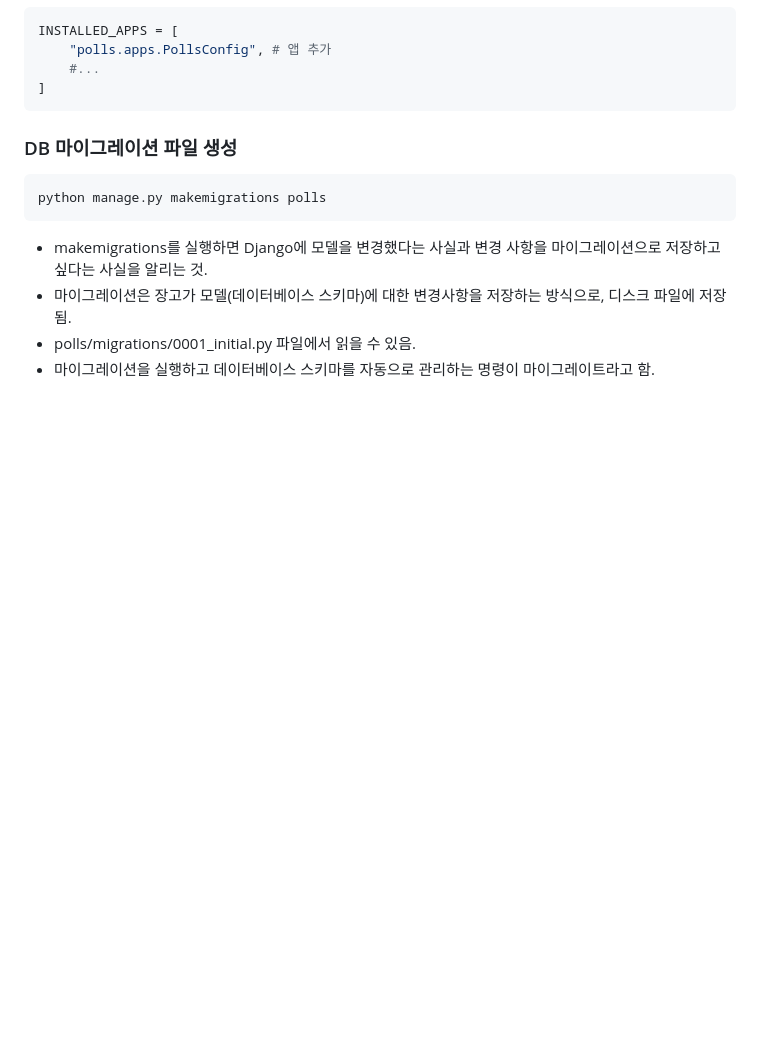
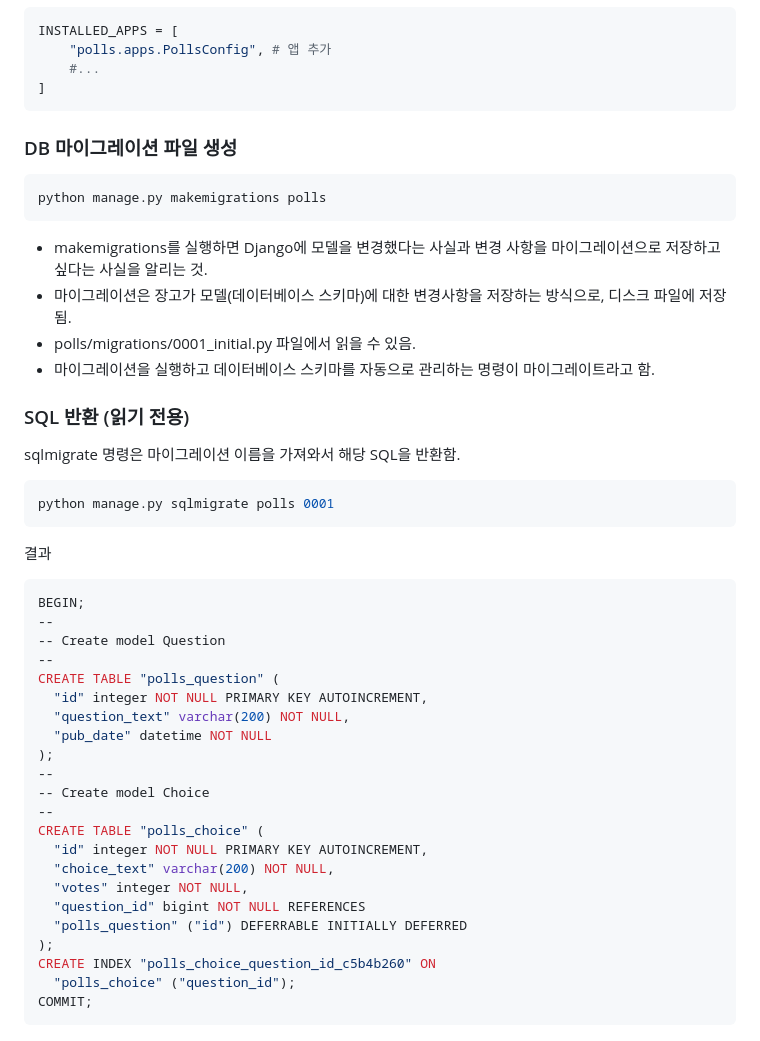
Before and after one commit to imb96/Djangotutorial, a Markdown page: README.md, the part around the change. GitHub-like rendering; blank space fills up the shorter version.

Commit message:
docs: sqlmigrate

````diff
--- a/README.md
+++ b/README.md
@@ -134,3 +134,38 @@ python manage.py makemigrations polls
 - 마이그레이션은 장고가 모델(데이터베이스 스키마)에 대한 변경사항을 저장하는 방식으로, 디스크 파일에 저장됨.
 - polls/migrations/0001_initial.py 파일에서 읽을 수 있음.
 - 마이그레이션을 실행하고 데이터베이스 스키마를 자동으로 관리하는 명령이 마이그레이트라고 함.
+
+### SQL 반환 (읽기 전용)
+
+sqlmigrate 명령은 마이그레이션 이름을 가져와서 해당 SQL을 반환함.
+
+```bash
+python manage.py sqlmigrate polls 0001
+```
+
+결과
+
+```bash
+BEGIN;
+--
+-- Create model Question
+--
+CREATE TABLE "polls_question" (
+  "id" integer NOT NULL PRIMARY KEY AUTOINCREMENT,
+  "question_text" varchar(200) NOT NULL,
+  "pub_date" datetime NOT NULL
+);
+--
+-- Create model Choice
+--
+CREATE TABLE "polls_choice" (
+  "id" integer NOT NULL PRIMARY KEY AUTOINCREMENT,
+  "choice_text" varchar(200) NOT NULL,
+  "votes" integer NOT NULL,
+  "question_id" bigint NOT NULL REFERENCES
+  "polls_question" ("id") DEFERRABLE INITIALLY DEFERRED
+);
+CREATE INDEX "polls_choice_question_id_c5b4b260" ON
+  "polls_choice" ("question_id");
+COMMIT;
+```
````
